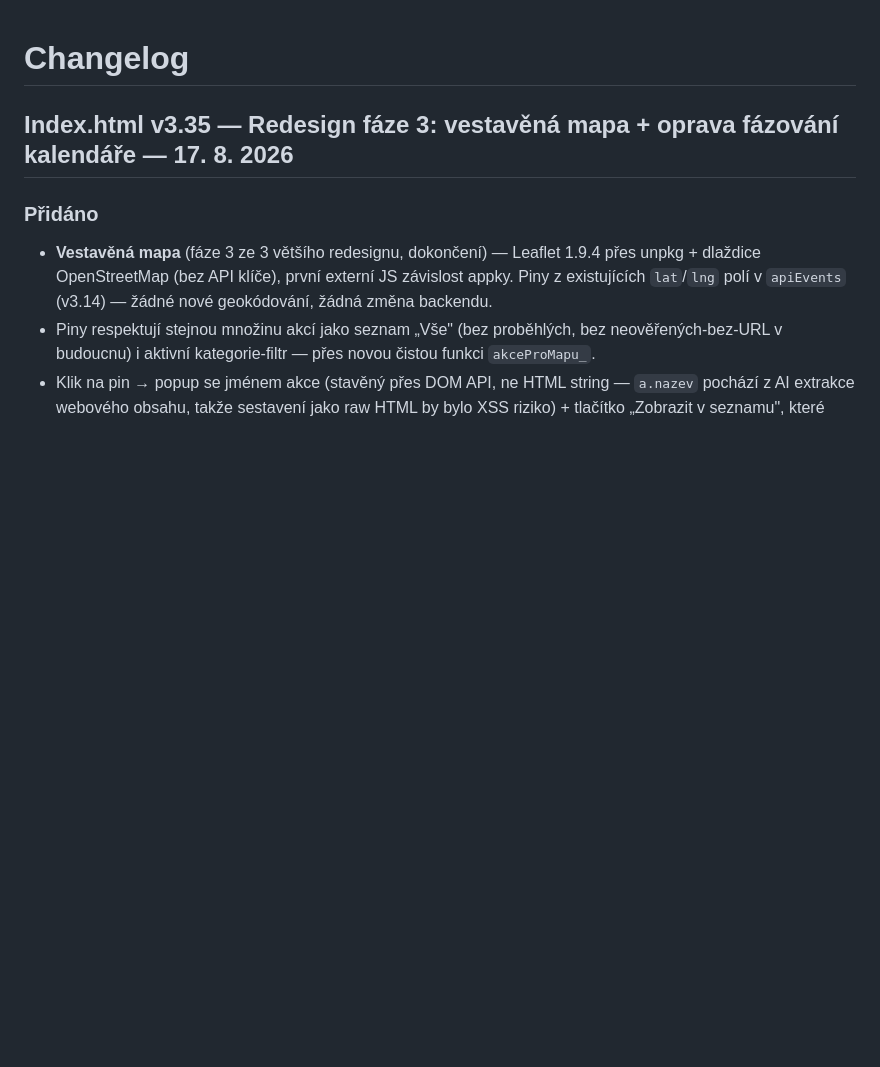
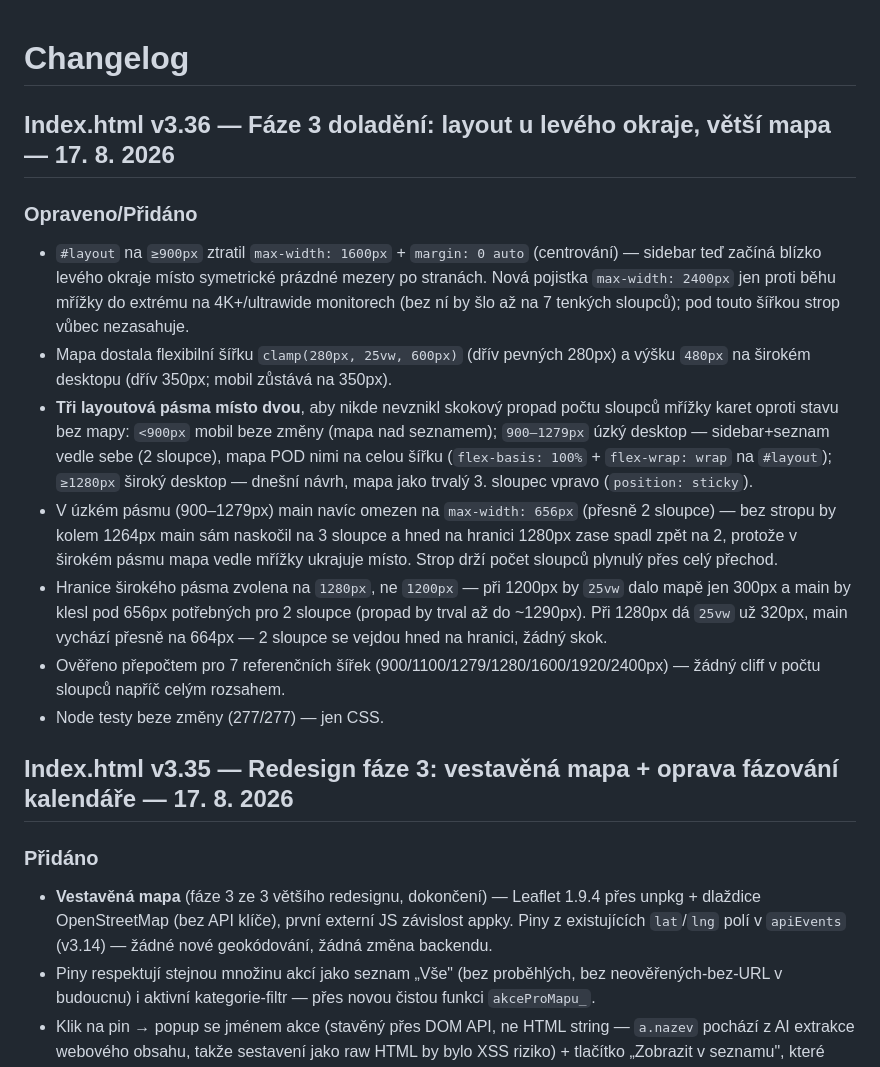
Before and after one commit to Akimto01/Kulturni_radar, a Markdown page: Docs/CHANGELOG.md, the part around the change. GitHub-like rendering; blank space fills up the shorter version.

Commit message:
CHANGELOG - faze 3 dolazeni

```diff
--- a/Docs/CHANGELOG.md
+++ b/Docs/CHANGELOG.md
@@ -1,4 +1,14 @@
 # Changelog
+
+## Index.html v3.36 — Fáze 3 doladění: layout u levého okraje, větší mapa — 17. 8. 2026
+### Opraveno/Přidáno
+- `#layout` na `≥900px` ztratil `max-width: 1600px` + `margin: 0 auto` (centrování) — sidebar teď začíná blízko levého okraje místo symetrické prázdné mezery po stranách. Nová pojistka `max-width: 2400px` jen proti běhu mřížky do extrému na 4K+/ultrawide monitorech (bez ní by šlo až na 7 tenkých sloupců); pod touto šířkou strop vůbec nezasahuje.
+- Mapa dostala flexibilní šířku `clamp(280px, 25vw, 600px)` (dřív pevných 280px) a výšku `480px` na širokém desktopu (dřív 350px; mobil zůstává na 350px).
+- **Tři layoutová pásma místo dvou**, aby nikde nevznikl skokový propad počtu sloupců mřížky karet oproti stavu bez mapy: `<900px` mobil beze změny (mapa nad seznamem); `900–1279px` úzký desktop — sidebar+seznam vedle sebe (2 sloupce), mapa POD nimi na celou šířku (`flex-basis: 100%` + `flex-wrap: wrap` na `#layout`); `≥1280px` široký desktop — dnešní návrh, mapa jako trvalý 3. sloupec vpravo (`position: sticky`).
+- V úzkém pásmu (900–1279px) main navíc omezen na `max-width: 656px` (přesně 2 sloupce) — bez stropu by kolem 1264px main sám naskočil na 3 sloupce a hned na hranici 1280px zase spadl zpět na 2, protože v širokém pásmu mapa vedle mřížky ukrajuje místo. Strop drží počet sloupců plynulý přes celý přechod.
+- Hranice širokého pásma zvolena na `1280px`, ne `1200px` — při 1200px by `25vw` dalo mapě jen 300px a main by klesl pod 656px potřebných pro 2 sloupce (propad by trval až do ~1290px). Při 1280px dá `25vw` už 320px, main vychází přesně na 664px — 2 sloupce se vejdou hned na hranici, žádný skok.
+- Ověřeno přepočtem pro 7 referenčních šířek (900/1100/1279/1280/1600/1920/2400px) — žádný cliff v počtu sloupců napříč celým rozsahem.
+- Node testy beze změny (277/277) — jen CSS.
 
 ## Index.html v3.35 — Redesign fáze 3: vestavěná mapa + oprava fázování kalendáře — 17. 8. 2026
 ### Přidáno
```
